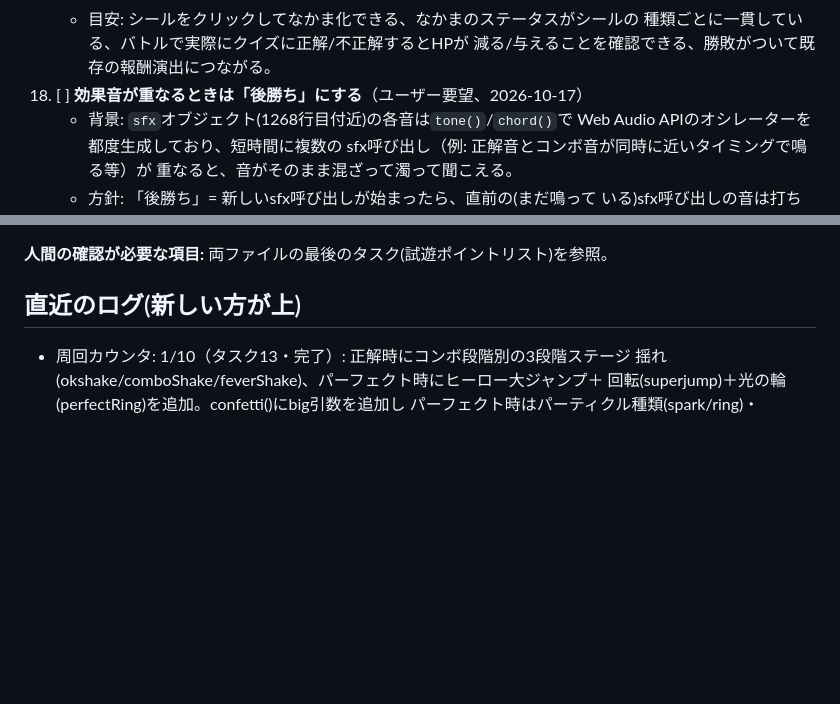
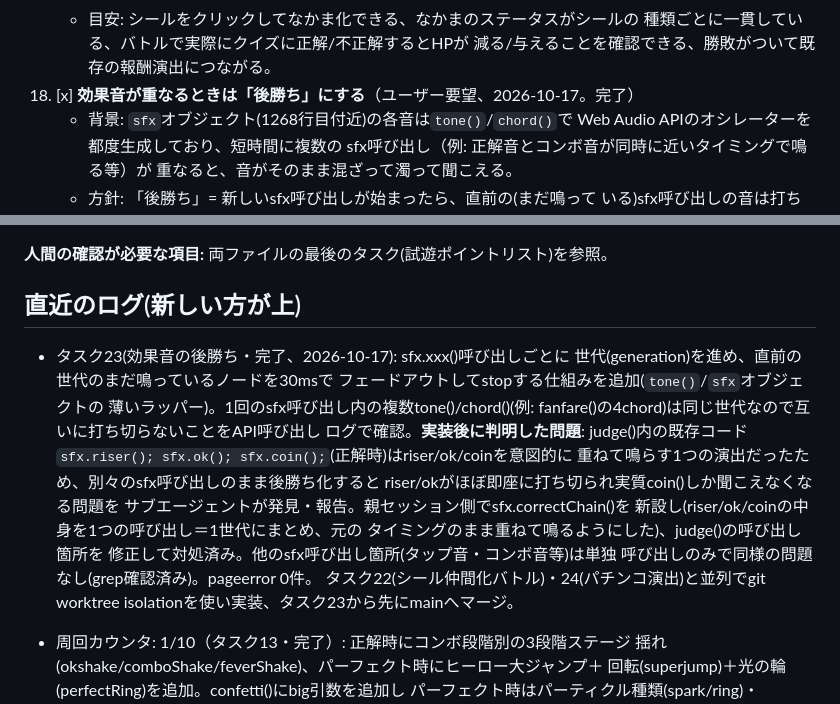
Before and after one commit to OkayasuShinsuke/manabikko, a Markdown page: docs/dev-loop/STATUS.md, 2 parts joined by grey strips. Drawn GitHub-style; blank space fills up the shorter version.

Commit message:
STATUS.md: タスク23完了を記録
Co-Authored-By: Claude Sonnet 5 <noreply@anthropic.com>
Claude-Session: https://claude.ai/code/session_01RRWKaZzkXh6NzTygS8CbbF

```diff
--- a/docs/dev-loop/STATUS.md
+++ b/docs/dev-loop/STATUS.md
@@ -332,7 +332,7 @@
     - 目安: シールをクリックしてなかま化できる、なかまのステータスがシールの
       種類ごとに一貫している、バトルで実際にクイズに正解/不正解するとHPが
       減る/与えることを確認できる、勝敗がついて既存の報酬演出につながる。
-23. [ ] **効果音が重なるときは「後勝ち」にする**（ユーザー要望、2026-10-17）
+23. [x] **効果音が重なるときは「後勝ち」にする**（ユーザー要望、2026-10-17。完了）
     - 背景: `sfx`オブジェクト(1268行目付近)の各音は`tone()`/`chord()`で
       Web Audio APIのオシレーターを都度生成しており、短時間に複数の
       sfx呼び出し（例: 正解音とコンボ音が同時に近いタイミングで鳴る等）が
@@ -448,6 +448,22 @@ N=10に達したら、その周の最後に `ScheduleWakeup` を `stop:true` で
 
 ## 直近のログ(新しい方が上)
 
+- タスク23(効果音の後勝ち・完了、2026-10-17): sfx.xxx()呼び出しごとに
+  世代(generation)を進め、直前の世代のまだ鳴っているノードを30msで
+  フェードアウトしてstopする仕組みを追加(`tone()`/`sfx`オブジェクトの
+  薄いラッパー)。1回のsfx呼び出し内の複数tone()/chord()(例:
+  fanfare()の4chord)は同じ世代なので互いに打ち切らないことをAPI呼び出し
+  ログで確認。**実装後に判明した問題**: judge()内の既存コード
+  `sfx.riser(); sfx.ok(); sfx.coin();`(正解時)はriser/ok/coinを意図的に
+  重ねて鳴らす1つの演出だったため、別々のsfx呼び出しのまま後勝ち化すると
+  riser/okがほぼ即座に打ち切られ実質coin()しか聞こえなくなる問題を
+  サブエージェントが発見・報告。親セッション側でsfx.correctChain()を
+  新設し(riser/ok/coinの中身を1つの呼び出し＝1世代にまとめ、元の
+  タイミングのまま重ねて鳴るようにした)、judge()の呼び出し箇所を
+  修正して対処済み。他のsfx呼び出し箇所(タップ音・コンボ音等)は単独
+  呼び出しのみで同様の問題なし(grep確認済み)。pageerror 0件。
+  タスク22(シール仲間化バトル)・24(パチンコ演出)と並列でgit worktree
+  isolationを使い実装、タスク23から先にmainへマージ。
 - 周回カウンタ: 1/10（タスク13・完了）: 正解時にコンボ段階別の3段階ステージ
   揺れ(okshake/comboShake/feverShake)、パーフェクト時にヒーロー大ジャンプ＋
   回転(superjump)＋光の輪(perfectRing)を追加。confetti()にbig引数を追加し
```
